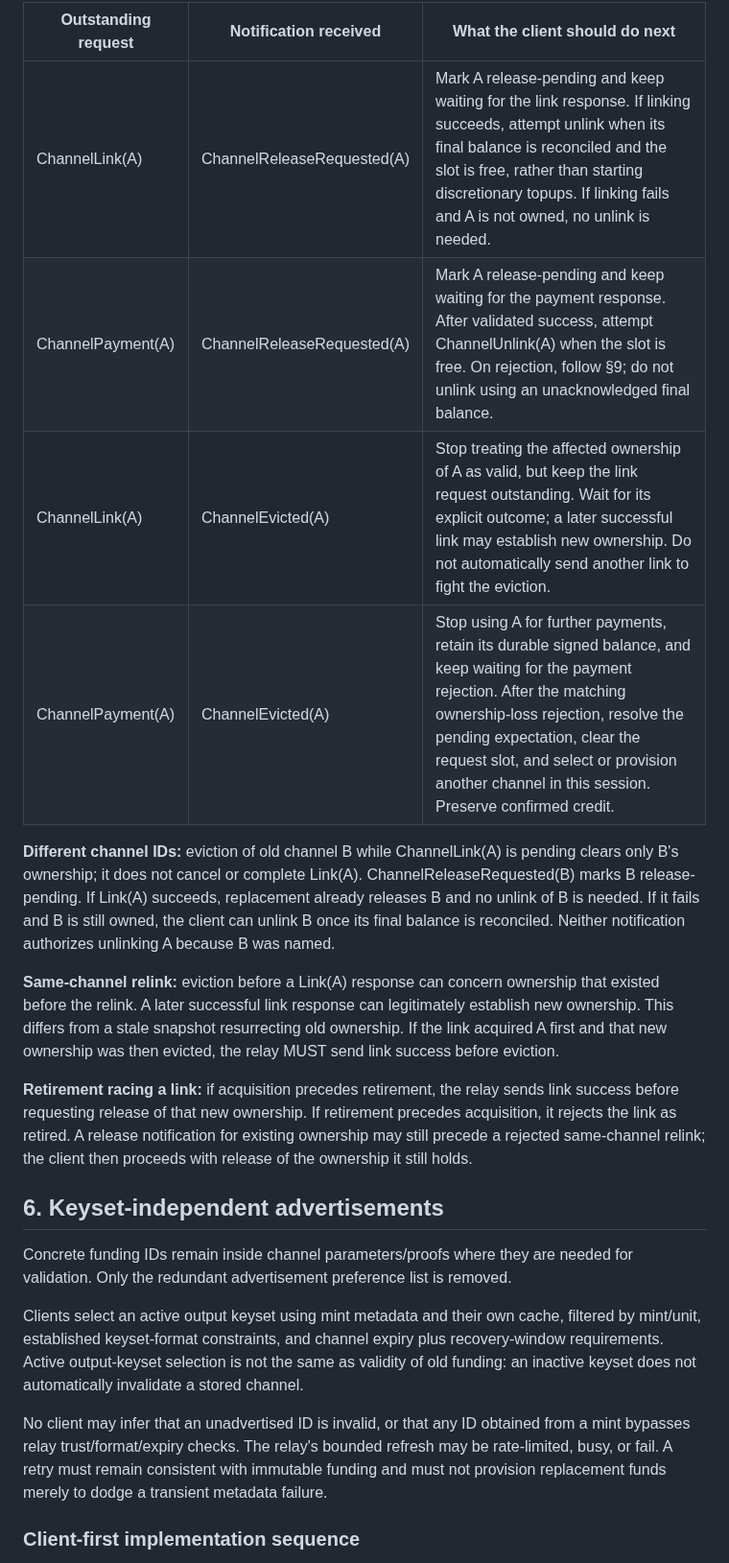
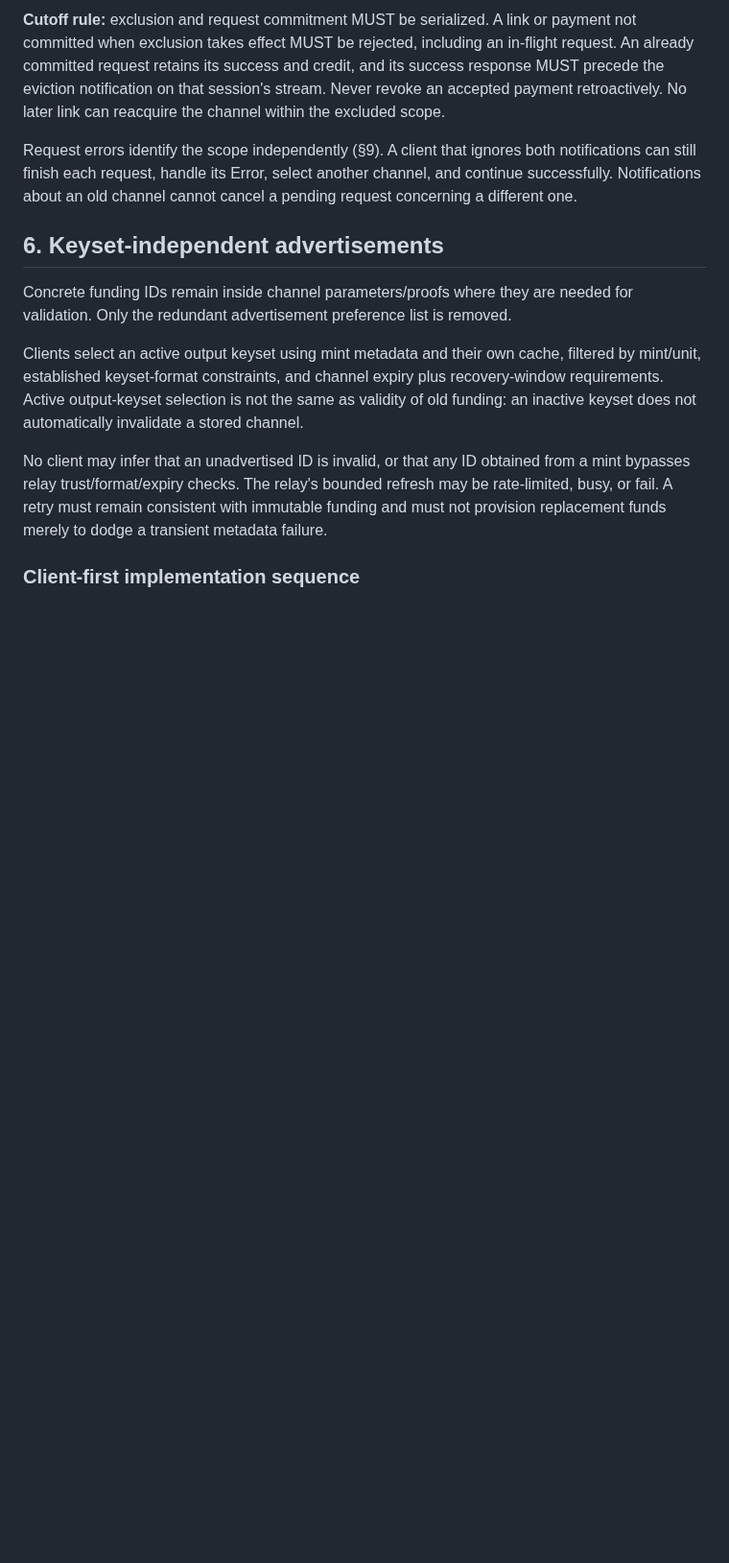
Before and after one commit to SatsAndSports/MONAD, a Markdown page: docs/control-protocol.md, the part around one of its changes. Shown at 96% size. Rendered like a GitHub page; blank space fills up the shorter version.

```diff
--- a/docs/control-protocol.md
+++ b/docs/control-protocol.md
@@ -450,29 +470,15 @@ processing. It assumes the notification names the request's channel A.
 
-| Outstanding request | Notification received | What the client should do next |
-| --- | --- | --- |
-| ChannelLink(A) | ChannelReleaseRequested(A) | Mark A release-pending and keep waiting for the link response. If linking succeeds, attempt unlink when its final balance is reconciled and the slot is free, rather than starting discretionary topups. If linking fails and A is not owned, no unlink is needed. |
-| ChannelPayment(A) | ChannelReleaseRequested(A) | Mark A release-pending and keep waiting for the payment response. After validated success, attempt ChannelUnlink(A) when the slot is free. On rejection, follow §9; do not unlink using an unacknowledged final balance. |
-| ChannelLink(A) | ChannelEvicted(A) | Stop treating the affected ownership of A as valid, but keep the link request outstanding. Wait for its explicit outcome; a later successful link may establish new ownership. Do not automatically send another link to fight the eviction. |
-| ChannelPayment(A) | ChannelEvicted(A) | Stop using A for further payments, retain its durable signed balance, and keep waiting for the payment rejection. After the matching ownership-loss rejection, resolve the pending expectation, clear the request slot, and select or provision another channel in this session. Preserve confirmed credit. |
+**Cutoff rule:** exclusion and request commitment MUST be serialized. A link or
+payment not committed when exclusion takes effect MUST be rejected, including
+an in-flight request. An already committed request retains its success and
+credit, and its success response MUST precede the eviction notification on that
+session's stream. Never revoke an accepted payment retroactively. No later link
+can reacquire the channel within the excluded scope.
 
-**Different channel IDs:** eviction of old channel B while ChannelLink(A) is
-pending clears only B's ownership; it does not cancel or complete Link(A).
-ChannelReleaseRequested(B) marks B release-pending. If Link(A) succeeds, replacement
-already releases B and no unlink of B is needed. If it fails and B is still
-owned, the client can unlink B once its final balance is reconciled. Neither
-notification authorizes unlinking A because B was named.
-
-**Same-channel relink:** eviction before a Link(A) response can concern ownership
-that existed before the relink. A later successful link response can legitimately
-establish new ownership. This differs from a stale snapshot resurrecting old
-ownership. If the link acquired A first and that new ownership was then evicted,
-the relay MUST send link success before eviction.
-
-**Retirement racing a link:** if acquisition precedes retirement, the relay sends
-link success before requesting release of that new ownership. If retirement
-precedes acquisition, it rejects the link as retired. A release notification for
-existing ownership may still precede a rejected same-channel relink; the client
-then proceeds with release of the ownership it still holds.
+Request errors identify the scope independently (§9). A client that ignores both
+notifications can still finish each request, handle its Error, select another
+channel, and continue successfully. Notifications about an old channel cannot
+cancel a pending request concerning a different one.
 
 ## 6. Keyset-independent advertisements
 
```
Also changed, not shown: other parts of docs/control-protocol.md (+176 -140 lines).
